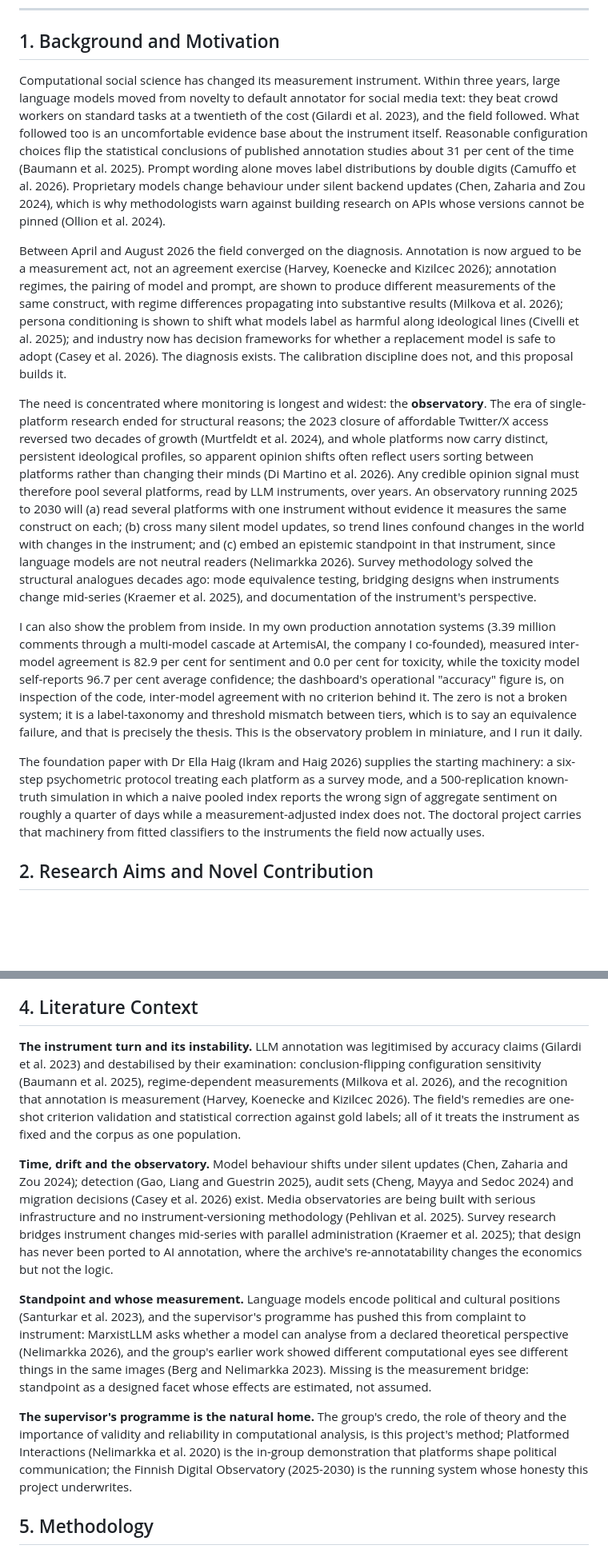
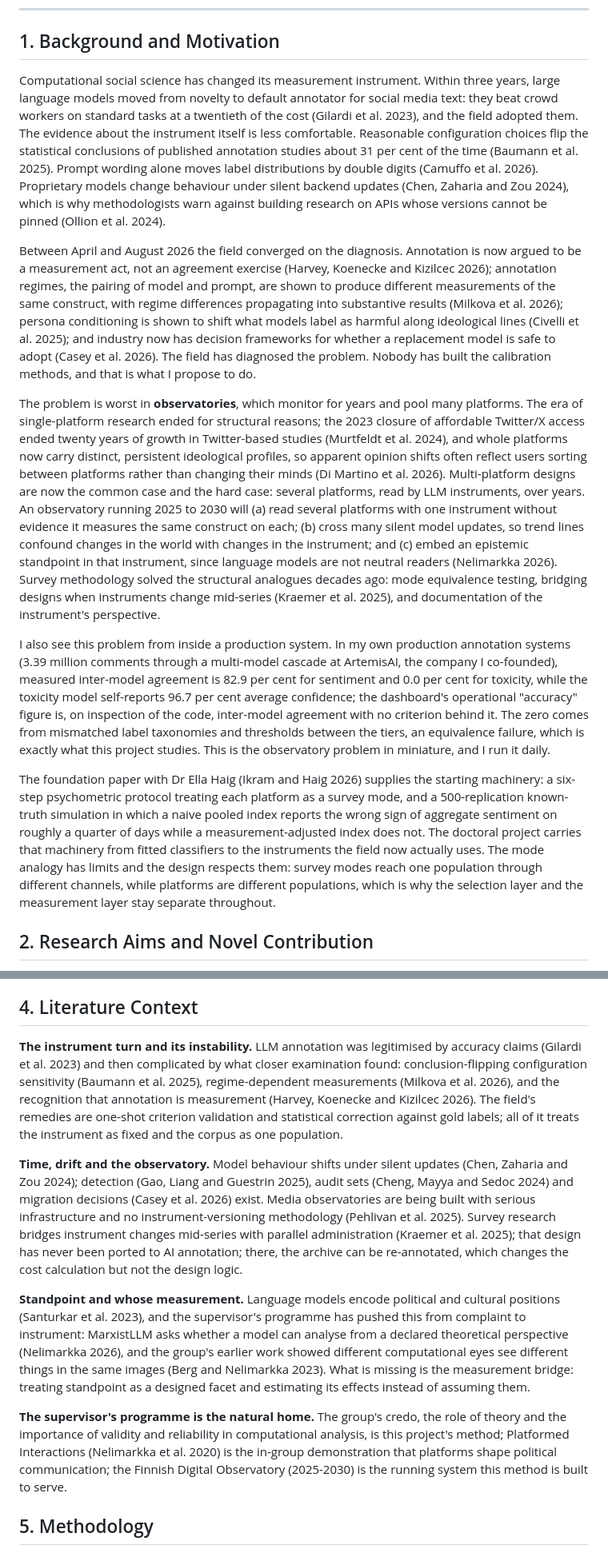
Before and after one commit to asad-ikram-mc/phd_quest, a Markdown page: Helsinki Application/PROPOSAL_Calibrating_the_Observatory.md, 2 parts joined by grey strips. Shown at 80% size. GitHub-like rendering; blank space fills up the shorter version.

```diff
--- a/Helsinki Application/PROPOSAL_Calibrating_the_Observatory.md
+++ b/Helsinki Application/PROPOSAL_Calibrating_the_Observatory.md
@@ -10,15 +10,15 @@
 
 ## 1. Background and Motivation
 
-Computational social science has changed its measurement instrument. Within three years, large language models moved from novelty to default annotator for social media text: they beat crowd workers on standard tasks at a twentieth of the cost (Gilardi et al. 2023), and the field followed. What followed too is an uncomfortable evidence base about the instrument itself. Reasonable configuration choices flip the statistical conclusions of published annotation studies about 31 per cent of the time (Baumann et al. 2025). Prompt wording alone moves label distributions by double digits (Camuffo et al. 2026). Proprietary models change behaviour under silent backend updates (Chen, Zaharia and Zou 2024), which is why methodologists warn against building research on APIs whose versions cannot be pinned (Ollion et al. 2024).
+Computational social science has changed its measurement instrument. Within three years, large language models moved from novelty to default annotator for social media text: they beat crowd workers on standard tasks at a twentieth of the cost (Gilardi et al. 2023), and the field adopted them. The evidence about the instrument itself is less comfortable. Reasonable configuration choices flip the statistical conclusions of published annotation studies about 31 per cent of the time (Baumann et al. 2025). Prompt wording alone moves label distributions by double digits (Camuffo et al. 2026). Proprietary models change behaviour under silent backend updates (Chen, Zaharia and Zou 2024), which is why methodologists warn against building research on APIs whose versions cannot be pinned (Ollion et al. 2024).
 
-Between April and August 2026 the field converged on the diagnosis. Annotation is now argued to be a measurement act, not an agreement exercise (Harvey, Koenecke and Kizilcec 2026); annotation regimes, the pairing of model and prompt, are shown to produce different measurements of the same construct, with regime differences propagating into substantive results (Milkova et al. 2026); persona conditioning is shown to shift what models label as harmful along ideological lines (Civelli et al. 2025); and industry now has decision frameworks for whether a replacement model is safe to adopt (Casey et al. 2026). The diagnosis exists. The calibration discipline does not, and this proposal builds it.
+Between April and August 2026 the field converged on the diagnosis. Annotation is now argued to be a measurement act, not an agreement exercise (Harvey, Koenecke and Kizilcec 2026); annotation regimes, the pairing of model and prompt, are shown to produce different measurements of the same construct, with regime differences propagating into substantive results (Milkova et al. 2026); persona conditioning is shown to shift what models label as harmful along ideological lines (Civelli et al. 2025); and industry now has decision frameworks for whether a replacement model is safe to adopt (Casey et al. 2026). The field has diagnosed the problem. Nobody has built the calibration methods, and that is what I propose to do.
 
-The need is concentrated where monitoring is longest and widest: the **observatory**. The era of single-platform research ended for structural reasons; the 2023 closure of affordable Twitter/X access reversed two decades of growth (Murtfeldt et al. 2024), and whole platforms now carry distinct, persistent ideological profiles, so apparent opinion shifts often reflect users sorting between platforms rather than changing their minds (Di Martino et al. 2026). Any credible opinion signal must therefore pool several platforms, read by LLM instruments, over years. An observatory running 2025 to 2030 will (a) read several platforms with one instrument without evidence it measures the same construct on each; (b) cross many silent model updates, so trend lines confound changes in the world with changes in the instrument; and (c) embed an epistemic standpoint in that instrument, since language models are not neutral readers (Nelimarkka 2026). Survey methodology solved the structural analogues decades ago: mode equivalence testing, bridging designs when instruments change mid-series (Kraemer et al. 2025), and documentation of the instrument's perspective.
+The problem is worst in **observatories**, which monitor for years and pool many platforms. The era of single-platform research ended for structural reasons; the 2023 closure of affordable Twitter/X access ended twenty years of growth in Twitter-based studies (Murtfeldt et al. 2024), and whole platforms now carry distinct, persistent ideological profiles, so apparent opinion shifts often reflect users sorting between platforms rather than changing their minds (Di Martino et al. 2026). Multi-platform designs are now the common case and the hard case: several platforms, read by LLM instruments, over years. An observatory running 2025 to 2030 will (a) read several platforms with one instrument without evidence it measures the same construct on each; (b) cross many silent model updates, so trend lines confound changes in the world with changes in the instrument; and (c) embed an epistemic standpoint in that instrument, since language models are not neutral readers (Nelimarkka 2026). Survey methodology solved the structural analogues decades ago: mode equivalence testing, bridging designs when instruments change mid-series (Kraemer et al. 2025), and documentation of the instrument's perspective.
 
-I can also show the problem from inside. In my own production annotation systems (3.39 million comments through a multi-model cascade at ArtemisAI, the company I co-founded), measured inter-model agreement is 82.9 per cent for sentiment and 0.0 per cent for toxicity, while the toxicity model self-reports 96.7 per cent average confidence; the dashboard's operational "accuracy" figure is, on inspection of the code, inter-model agreement with no criterion behind it. The zero is not a broken system; it is a label-taxonomy and threshold mismatch between tiers, which is to say an equivalence failure, and that is precisely the thesis. This is the observatory problem in miniature, and I run it daily.
+I also see this problem from inside a production system. In my own production annotation systems (3.39 million comments through a multi-model cascade at ArtemisAI, the company I co-founded), measured inter-model agreement is 82.9 per cent for sentiment and 0.0 per cent for toxicity, while the toxicity model self-reports 96.7 per cent average confidence; the dashboard's operational "accuracy" figure is, on inspection of the code, inter-model agreement with no criterion behind it. The zero comes from mismatched label taxonomies and thresholds between the tiers, an equivalence failure, which is exactly what this project studies. This is the observatory problem in miniature, and I run it daily.
 
-The foundation paper with Dr Ella Haig (Ikram and Haig 2026) supplies the starting machinery: a six-step psychometric protocol treating each platform as a survey mode, and a 500-replication known-truth simulation in which a naive pooled index reports the wrong sign of aggregate sentiment on roughly a quarter of days while a measurement-adjusted index does not. The doctoral project carries that machinery from fitted classifiers to the instruments the field now actually uses.
+The foundation paper with Dr Ella Haig (Ikram and Haig 2026) supplies the starting machinery: a six-step psychometric protocol treating each platform as a survey mode, and a 500-replication known-truth simulation in which a naive pooled index reports the wrong sign of aggregate sentiment on roughly a quarter of days while a measurement-adjusted index does not. The doctoral project carries that machinery from fitted classifiers to the instruments the field now actually uses. The mode analogy has limits and the design respects them: survey modes reach one population through different channels, while platforms are different populations, which is why the selection layer and the measurement layer stay separate throughout.
 
 ## 2. Research Aims and Novel Contribution
 
@@ -42,13 +42,13 @@ No paper or group holds more than one of these cells; the observatory is what ma
 
 ## 4. Literature Context
 
-**The instrument turn and its instability.** LLM annotation was legitimised by accuracy claims (Gilardi et al. 2023) and destabilised by their examination: conclusion-flipping configuration sensitivity (Baumann et al. 2025), regime-dependent measurements (Milkova et al. 2026), and the recognition that annotation is measurement (Harvey, Koenecke and Kizilcec 2026). The field's remedies are one-shot criterion validation and statistical correction against gold labels; all of it treats the instrument as fixed and the corpus as one population.
+**The instrument turn and its instability.** LLM annotation was legitimised by accuracy claims (Gilardi et al. 2023) and then complicated by what closer examination found: conclusion-flipping configuration sensitivity (Baumann et al. 2025), regime-dependent measurements (Milkova et al. 2026), and the recognition that annotation is measurement (Harvey, Koenecke and Kizilcec 2026). The field's remedies are one-shot criterion validation and statistical correction against gold labels; all of it treats the instrument as fixed and the corpus as one population.
 
-**Time, drift and the observatory.** Model behaviour shifts under silent updates (Chen, Zaharia and Zou 2024); detection (Gao, Liang and Guestrin 2025), audit sets (Cheng, Mayya and Sedoc 2024) and migration decisions (Casey et al. 2026) exist. Media observatories are being built with serious infrastructure and no instrument-versioning methodology (Pehlivan et al. 2025). Survey research bridges instrument changes mid-series with parallel administration (Kraemer et al. 2025); that design has never been ported to AI annotation, where the archive's re-annotatability changes the economics but not the logic.
+**Time, drift and the observatory.** Model behaviour shifts under silent updates (Chen, Zaharia and Zou 2024); detection (Gao, Liang and Guestrin 2025), audit sets (Cheng, Mayya and Sedoc 2024) and migration decisions (Casey et al. 2026) exist. Media observatories are being built with serious infrastructure and no instrument-versioning methodology (Pehlivan et al. 2025). Survey research bridges instrument changes mid-series with parallel administration (Kraemer et al. 2025); that design has never been ported to AI annotation; there, the archive can be re-annotated, which changes the cost calculation but not the design logic.
 
-**Standpoint and whose measurement.** Language models encode political and cultural positions (Santurkar et al. 2023), and the supervisor's programme has pushed this from complaint to instrument: MarxistLLM asks whether a model can analyse from a declared theoretical perspective (Nelimarkka 2026), and the group's earlier work showed different computational eyes see different things in the same images (Berg and Nelimarkka 2023). Missing is the measurement bridge: standpoint as a designed facet whose effects are estimated, not assumed.
+**Standpoint and whose measurement.** Language models encode political and cultural positions (Santurkar et al. 2023), and the supervisor's programme has pushed this from complaint to instrument: MarxistLLM asks whether a model can analyse from a declared theoretical perspective (Nelimarkka 2026), and the group's earlier work showed different computational eyes see different things in the same images (Berg and Nelimarkka 2023). What is missing is the measurement bridge: treating standpoint as a designed facet and estimating its effects instead of assuming them.
 
-**The supervisor's programme is the natural home.** The group's credo, the role of theory and the importance of validity and reliability in computational analysis, is this project's method; Platformed Interactions (Nelimarkka et al. 2020) is the in-group demonstration that platforms shape political communication; the Finnish Digital Observatory (2025-2030) is the running system whose honesty this project underwrites.
+**The supervisor's programme is the natural home.** The group's credo, the role of theory and the importance of validity and reliability in computational analysis, is this project's method; Platformed Interactions (Nelimarkka et al. 2020) is the in-group demonstration that platforms shape political communication; the Finnish Digital Observatory (2025-2030) is the running system this method is built to serve.
 
 ## 5. Methodology
 
```
Also changed, not shown: other parts of Helsinki Application/PROPOSAL_Calibrating_the_Observatory.md (+32 -32 lines).
